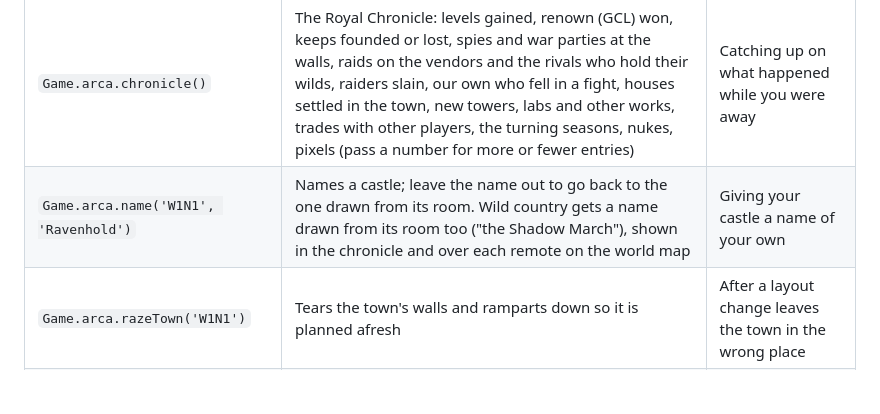
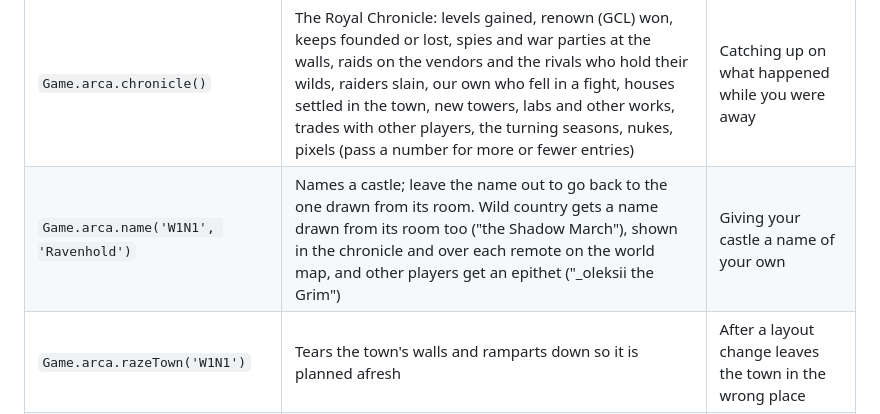
Before and after one commit to StevenGonzalez/screeps-automation, a Markdown page: docs/CONSOLE_COMMANDS.md, the part around the change. Rendered like a GitHub page; blank space fills up the shorter version.

Commit message:
Mention player epithets in the console guide

```diff
--- a/docs/CONSOLE_COMMANDS.md
+++ b/docs/CONSOLE_COMMANDS.md
@@ -128,7 +128,7 @@ High-RCL opportunistic income. All auto-managed once launched; these are status
 | `Game.arca.town()` | Town clock, cottages, watch posts and townsfolk of every room (pass `'W1N1'` for one) | Checking on the town quarter |
 | `Game.arca.ledger()` | The Royal Exchequer's books: gold a tick each castle earns (mines, vendors) and spends (recruits, enchanting, masonry, smithy, towers) | Finding where the gold goes |
 | `Game.arca.chronicle()` | The Royal Chronicle: levels gained, renown (GCL) won, keeps founded or lost, spies and war parties at the walls, raids on the vendors and the rivals who hold their wilds, raiders slain, our own who fell in a fight, houses settled in the town, new towers, labs and other works, trades with other players, the turning seasons, nukes, pixels (pass a number for more or fewer entries) | Catching up on what happened while you were away |
-| `Game.arca.name('W1N1', 'Ravenhold')` | Names a castle; leave the name out to go back to the one drawn from its room. Wild country gets a name drawn from its room too ("the Shadow March"), shown in the chronicle and over each remote on the world map | Giving your castle a name of your own |
+| `Game.arca.name('W1N1', 'Ravenhold')` | Names a castle; leave the name out to go back to the one drawn from its room. Wild country gets a name drawn from its room too ("the Shadow March"), shown in the chronicle and over each remote on the world map, and other players get an epithet ("_oleksii the Grim") | Giving your castle a name of your own |
 | `Game.arca.razeTown('W1N1')` | Tears the town's walls and ramparts down so it is planned afresh | After a layout change leaves the town in the wrong place |
 | `Game.arca.blueprint('W1N1')` | What each age (RCL) of the castle brings and how much stands; draws the plan, coloured by age, for 50 ticks | Checking what the next RCL will build |
 | `Game.arca.blueprint('W1N1', 'replan')` | Forgets the room's blueprint so it is planned afresh on the next tick | After hand-placing or removing core buildings |
```
